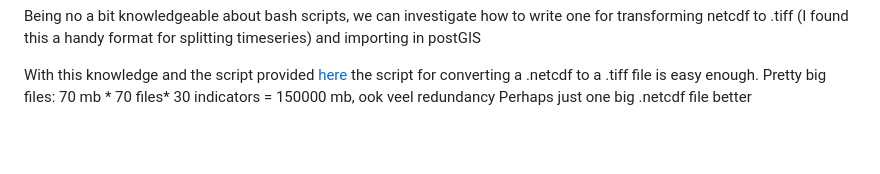
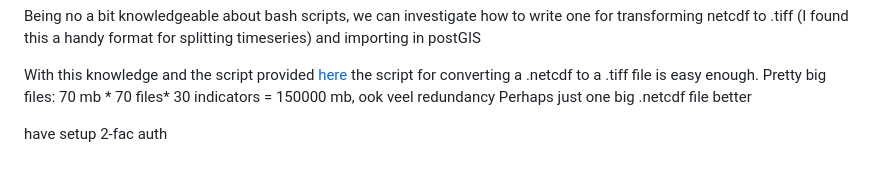
Before and after one commit to moose-c/Hyde-Platform, a Markdown page: documentation/Database.md, the part around the change. GitHub-like rendering; blank space fills up the shorter version.

Commit message:
2-fac-auth, still synchable?

```diff
--- a/documentation/Database.md
+++ b/documentation/Database.md
@@ -209,3 +209,5 @@ Being no a bit knowledgeable about bash scripts, we can investigate how to write
 With this knowledge and the script provided [here](https://medium.com/@royalosyin/export-a-netcdf-data-as-a-time-series-of-geotiff-images-f8effe78d1b3) the script for converting a .netcdf to a .tiff file is easy enough.
 Pretty big files: 70 mb * 70 files* 30 indicators = 150000 mb, ook veel redundancy
 Perhaps just one big .netcdf file better
+
+have setup 2-fac auth
```
